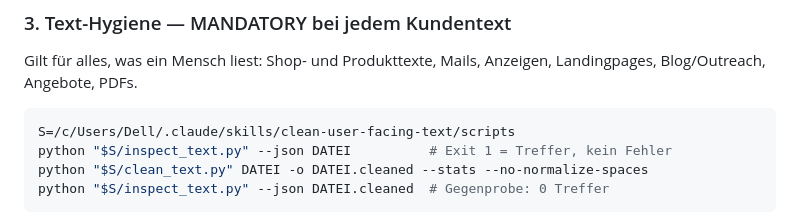
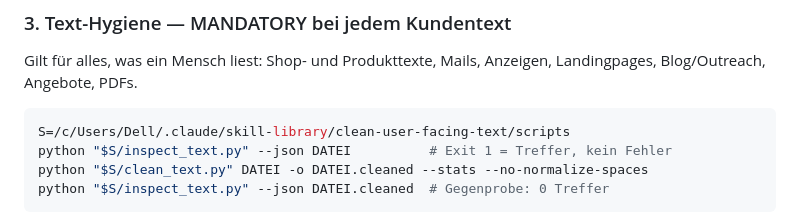
Before and after one commit to Projectsfixapp/promptwerker, a Markdown page: CLAUDE.md, the part around one of its changes. GitHub-like rendering.

Commit message:
Pflichten: gemeinsamen Block auf Stand 90ea2a8e08 gebracht

````diff
--- a/CLAUDE.md
+++ b/CLAUDE.md
@@ -180,7 +180,7 @@ Gilt für alles, was ein Mensch liest: Shop- und Produkttexte, Mails, Anzeigen,
 Landingpages, Blog/Outreach, Angebote, PDFs.
 
 ```bash
-S=/c/Users/Dell/.claude/skills/clean-user-facing-text/scripts
+S=/c/Users/Dell/.claude/skill-library/clean-user-facing-text/scripts
 python "$S/inspect_text.py" --json DATEI          # Exit 1 = Treffer, kein Fehler
 python "$S/clean_text.py" DATEI -o DATEI.cleaned --stats --no-normalize-spaces
 python "$S/inspect_text.py" --json DATEI.cleaned  # Gegenprobe: 0 Treffer
````
Also changed, not shown: other parts of CLAUDE.md (+1 -1 lines).
